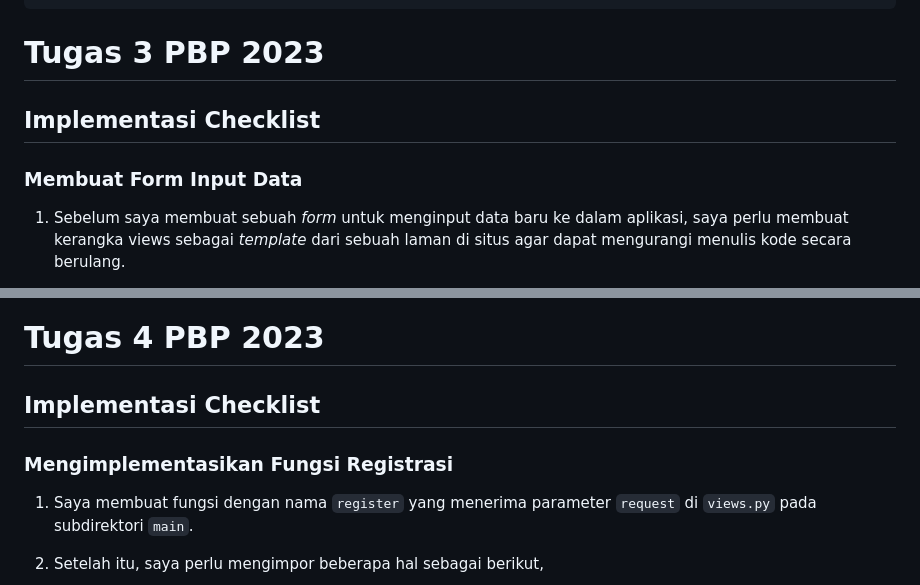
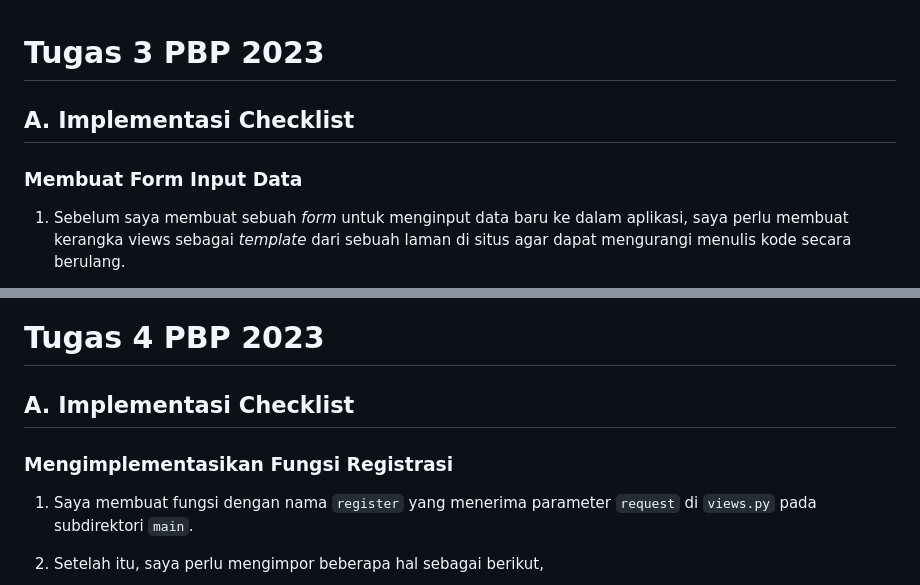
Before and after one commit to FBimo/bmo-store, a Markdown page: README.md, 2 parts joined by grey strips. GitHub-like rendering; folded sections open.

```diff
--- a/README.md
+++ b/README.md
@@ -331,8 +337,7 @@ _Testing_ ini berguna untuk mengetahui bahwa program dapat membuat sebuah objek
 # Tugas 3 PBP 2023
+## A. Implementasi Checklist
+### Membuat Form Input Data
 
-## Implementasi Checklist
-
-### Membuat Form Input Data
 1. Sebelum saya membuat sebuah _form_ untuk menginput data baru ke dalam aplikasi, saya perlu membuat kerangka views sebagai _template_ dari sebuah laman di situs agar dapat mengurangi menulis kode secara berulang.
 
 2. Berikut merupakan kode `base.html` yang diletakkan pada folder `templates` di _root folder_,
@@ -680,9 +692,8 @@ def show_main(request):
 
 # Tugas 4 PBP 2023
+## A. Implementasi Checklist
+### Mengimplementasikan Fungsi Registrasi
 
-## Implementasi Checklist
-
-### Mengimplementasikan Fungsi Registrasi
 1. Saya membuat fungsi dengan nama `register` yang menerima parameter `request` di `views.py` pada subdirektori `main`.
 
 2. Setelah itu, saya perlu mengimpor beberapa hal sebagai berikut,
```
Also changed, not shown: other parts of README.md (+34 -20 lines).
